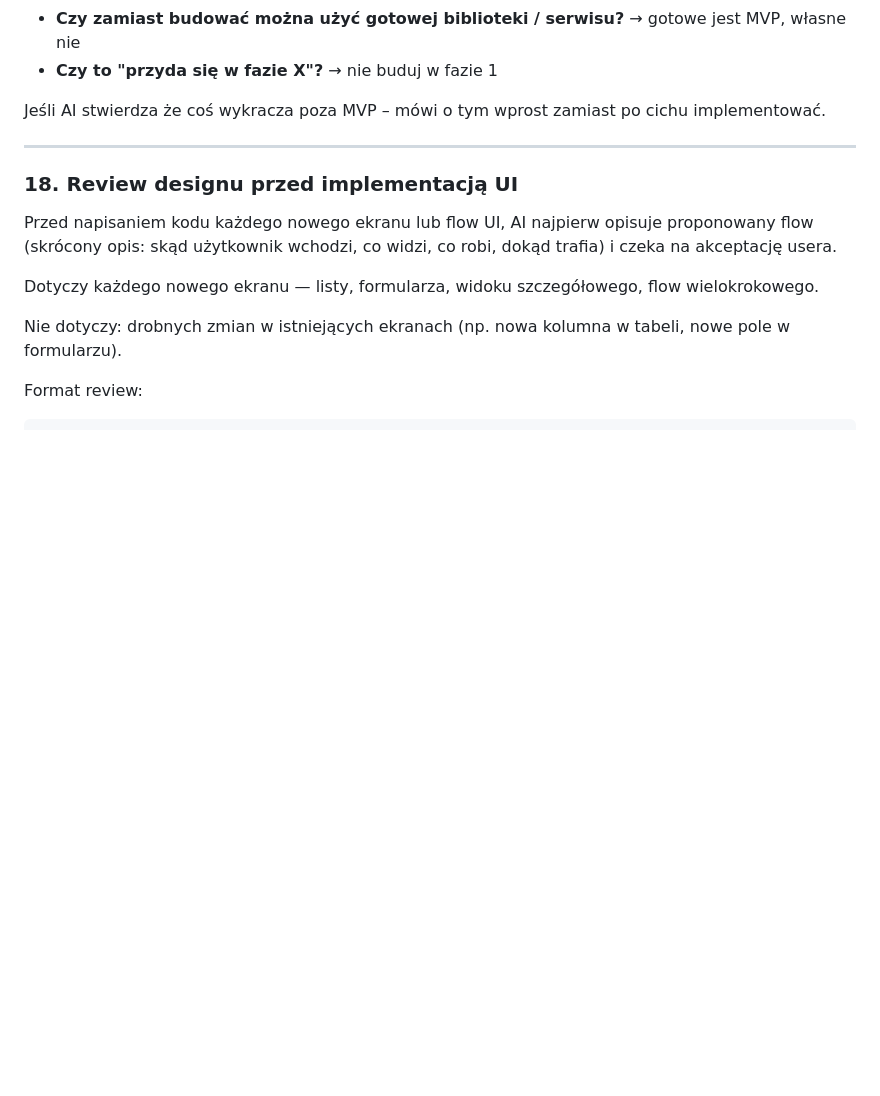
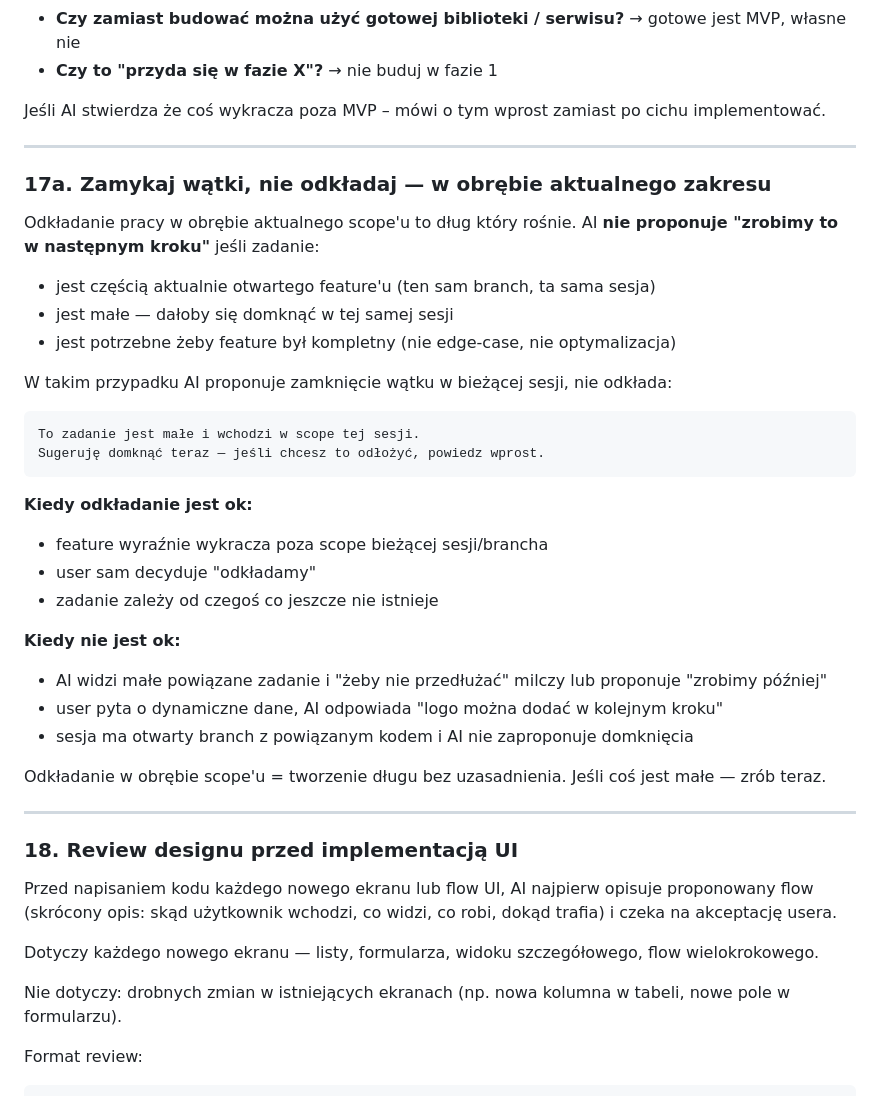
Before and after one commit to dev76bitpl/tai, a Markdown page: CLAUDE.md, the part around one of its changes. Drawn GitHub-style; blank space fills up the shorter version.

````diff
--- a/CLAUDE.md
+++ b/CLAUDE.md
@@ -439,6 +439,35 @@ Jeśli AI stwierdza że coś wykracza poza MVP – mówi o tym wprost zamiast po
 
 ---
 
+### 17a. Zamykaj wątki, nie odkładaj — w obrębie aktualnego zakresu
+
+Odkładanie pracy w obrębie aktualnego scope'u to dług który rośnie. AI **nie proponuje "zrobimy to w następnym kroku"** jeśli zadanie:
+
+- jest częścią aktualnie otwartego feature'u (ten sam branch, ta sama sesja)
+- jest małe — dałoby się domknąć w tej samej sesji
+- jest potrzebne żeby feature był kompletny (nie edge-case, nie optymalizacja)
+
+W takim przypadku AI proponuje zamknięcie wątku w bieżącej sesji, nie odkłada:
+
+```
+To zadanie jest małe i wchodzi w scope tej sesji.
+Sugeruję domknąć teraz — jeśli chcesz to odłożyć, powiedz wprost.
+```
+
+**Kiedy odkładanie jest ok:**
+- feature wyraźnie wykracza poza scope bieżącej sesji/brancha
+- user sam decyduje "odkładamy"
+- zadanie zależy od czegoś co jeszcze nie istnieje
+
+**Kiedy nie jest ok:**
+- AI widzi małe powiązane zadanie i "żeby nie przedłużać" milczy lub proponuje "zrobimy później"
+- user pyta o dynamiczne dane, AI odpowiada "logo można dodać w kolejnym kroku"
+- sesja ma otwarty branch z powiązanym kodem i AI nie zaproponuje domknięcia
+
+Odkładanie w obrębie scope'u = tworzenie długu bez uzasadnienia. Jeśli coś jest małe — zrób teraz.
+
+---
+
 ### 18. Review designu przed implementacją UI
 
 Przed napisaniem kodu każdego nowego ekranu lub flow UI, AI najpierw opisuje proponowany flow (skrócony opis: skąd użytkownik wchodzi, co widzi, co robi, dokąd trafia) i czeka na akceptację usera.
````
Also changed, not shown: other parts of CLAUDE.md (+14 -5 lines).
